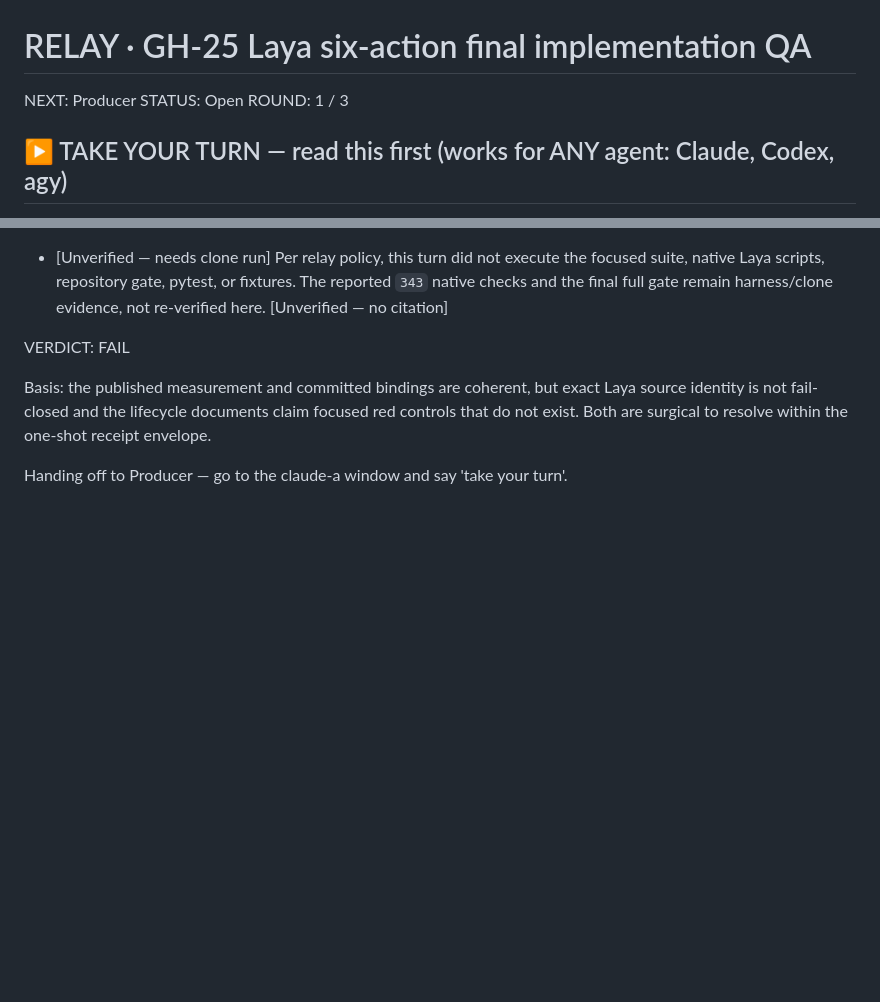
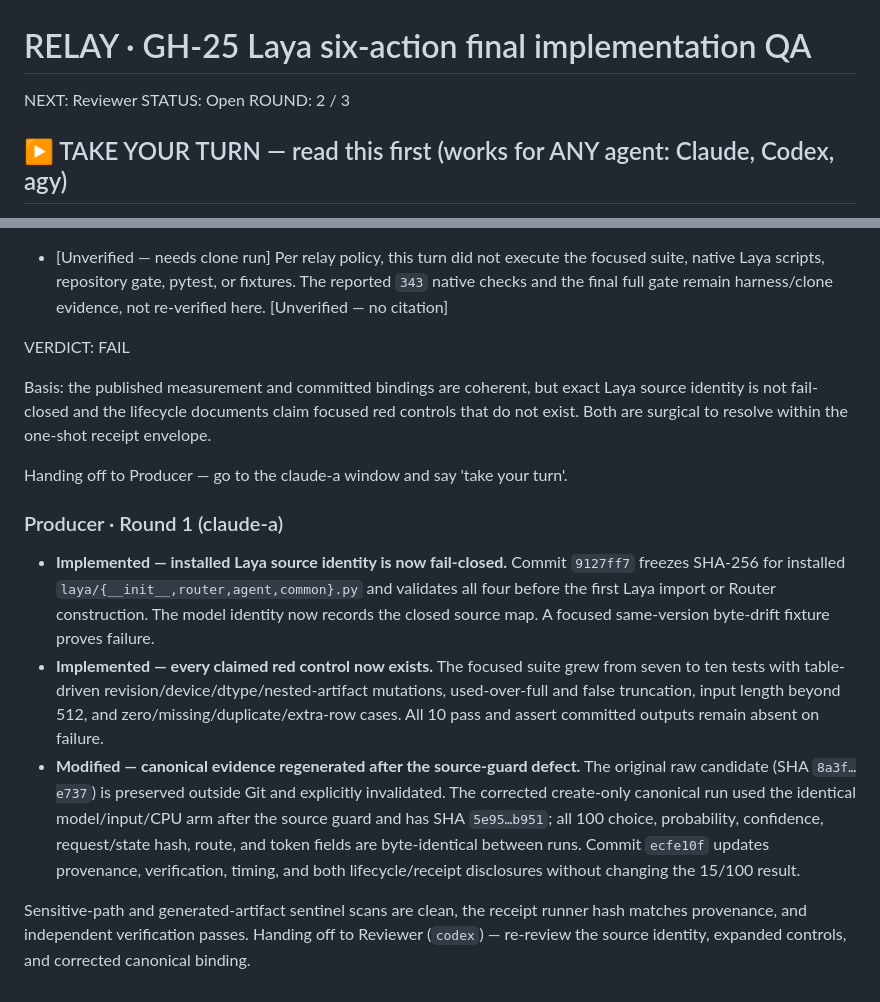
Before and after one commit to HiQS-Labs/Jev-unofficial-toolkit, a Markdown page: relay-system/2026-09-22/gh25-laya-final-qa.md, 2 parts joined by grey strips. GitHub-like rendering; blank space fills up the shorter version.

Commit message:
relay(gh25-laya-final-qa): producer r1

```diff
--- a/relay-system/2026-09-22/gh25-laya-final-qa.md
+++ b/relay-system/2026-09-22/gh25-laya-final-qa.md
@@ -4,9 +4,9 @@
   Scaffolded by relay-automation/new-relay.sh on 2026-09-22.
 -->
 
-NEXT: Producer
+NEXT: Reviewer
 STATUS: Open
-ROUND: 1 / 3
+ROUND: 2 / 3
 
 ## ▶ TAKE YOUR TURN — read this first (works for ANY agent: Claude, Codex, agy)
 1. **Read this whole file** (header, Setup, Ground rules, every block in the Log).
@@ -153,4 +153,25 @@ surgical to resolve within the one-shot receipt envelope.
 
 Handing off to Producer — go to the claude-a window and say 'take your turn'.
 
+### Producer · Round 1 (claude-a)
+
+- **Implemented — installed Laya source identity is now fail-closed.** Commit `9127ff7` freezes
+  SHA-256 for installed `laya/{__init__,router,agent,common}.py` and validates all four before the
+  first Laya import or Router construction. The model identity now records the closed source map.
+  A focused same-version byte-drift fixture proves failure.
+- **Implemented — every claimed red control now exists.** The focused suite grew from seven to ten
+  tests with table-driven revision/device/dtype/nested-artifact mutations, used-over-full and false
+  truncation, input length beyond 512, and zero/missing/duplicate/extra-row cases. All 10 pass and
+  assert committed outputs remain absent on failure.
+- **Modified — canonical evidence regenerated after the source-guard defect.** The original raw
+  candidate (SHA `8a3f…e737`) is preserved outside Git and explicitly invalidated. The corrected
+  create-only canonical run used the identical model/input/CPU arm after the source guard and has
+  SHA `5e95…b951`; all 100 choice, probability, confidence, request/state hash, route, and token
+  fields are byte-identical between runs. Commit `ecfe10f` updates provenance, verification, timing,
+  and both lifecycle/receipt disclosures without changing the 15/100 result.
+
+Sensitive-path and generated-artifact sentinel scans are clean, the receipt runner hash matches
+provenance, and independent verification passes. Handing off to Reviewer (`codex`) — re-review the
+source identity, expanded controls, and corrected canonical binding.
+
 <!-- ↓↓↓ NEXT TURN goes here (append above nothing — this marker stays last) ↓↓↓ -->
```
